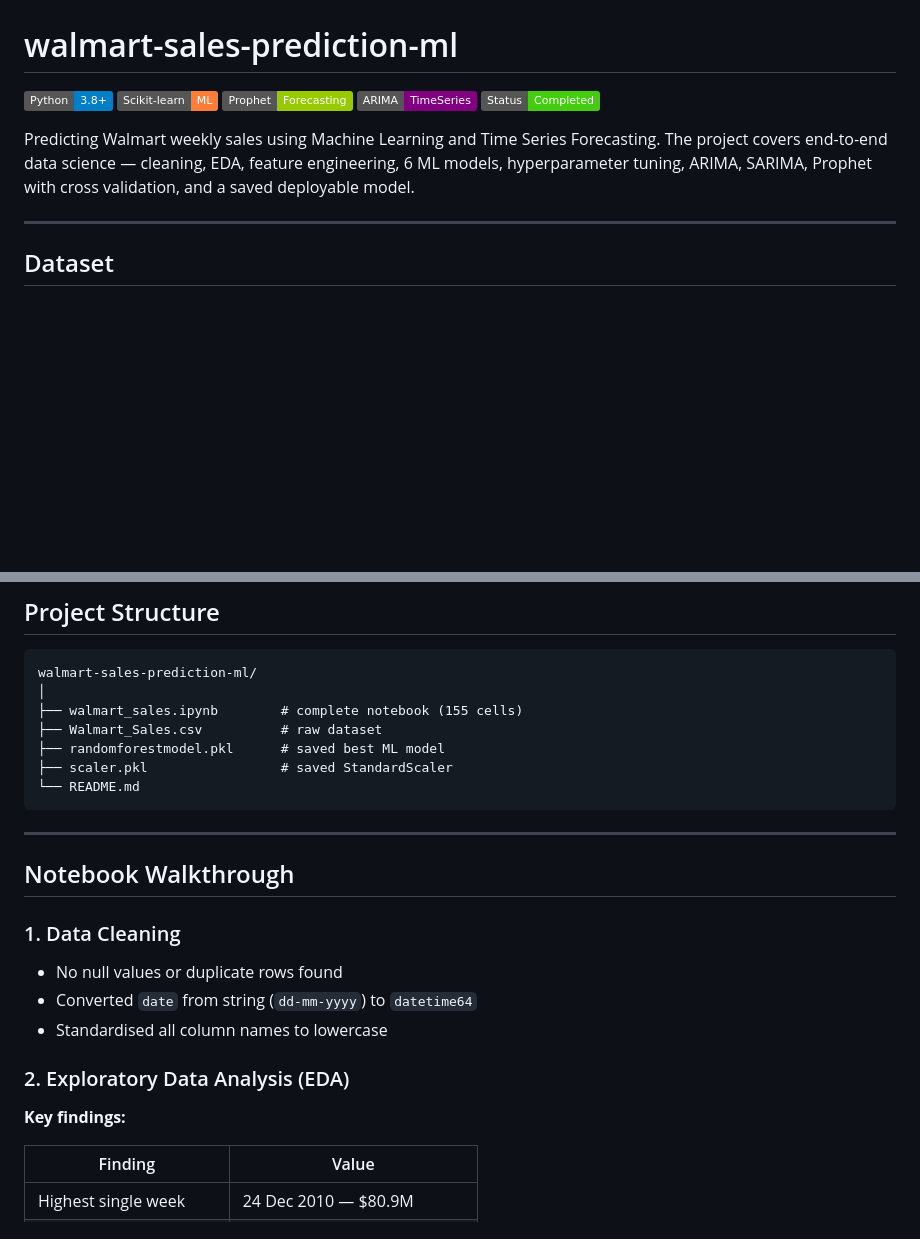
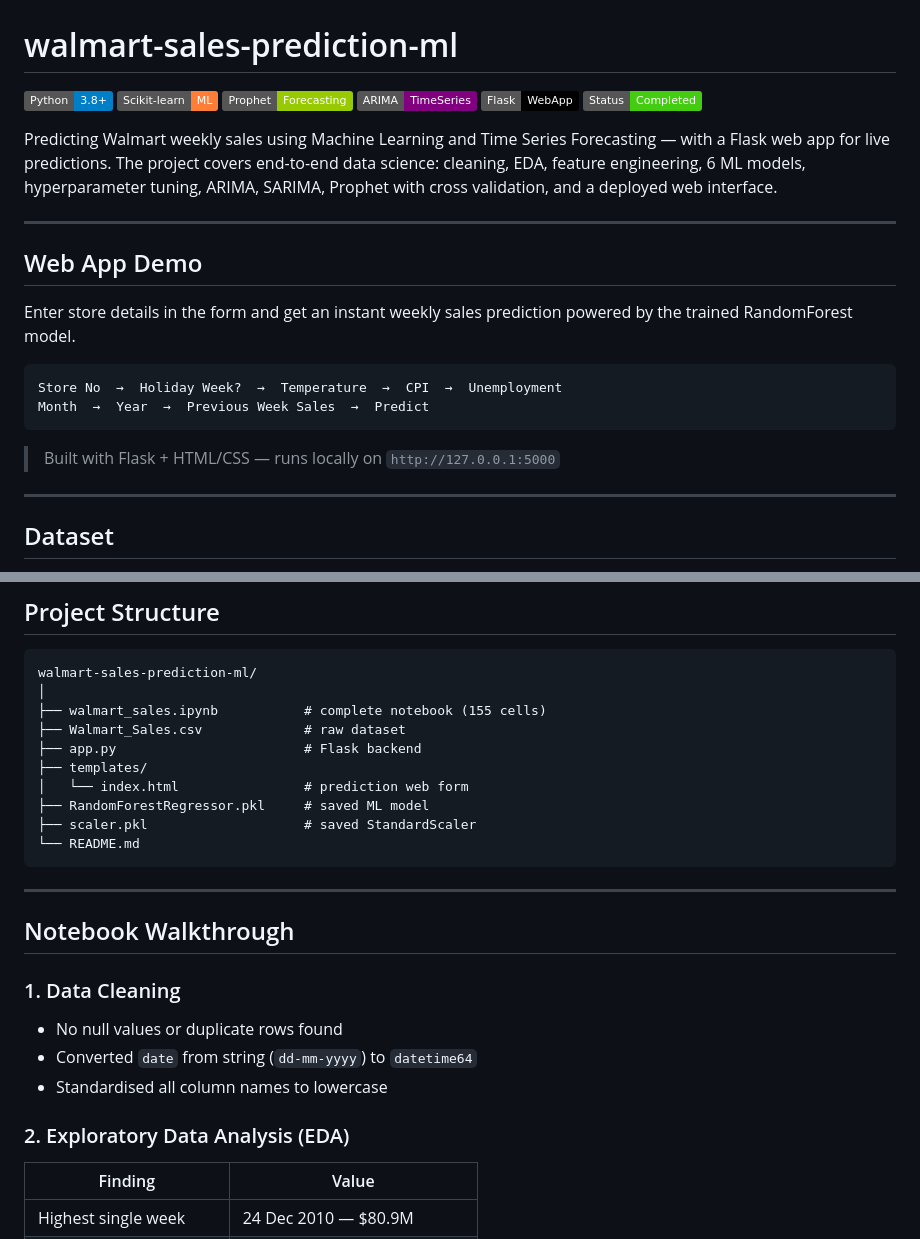
Before and after one commit to azrapatvi/walmart-sales-prediction-ml, a Markdown page: README.md, 2 parts joined by grey strips. Rendered like a GitHub page; badges without logos; blank space fills up the shorter version.

````diff
--- a/README.md
+++ b/README.md
@@ -4,9 +4,23 @@
 ![Scikit-learn](https://img.shields.io/badge/Scikit--learn-ML-orange)
 ![Prophet](https://img.shields.io/badge/Prophet-Forecasting-green)
 ![ARIMA](https://img.shields.io/badge/ARIMA-TimeSeries-purple)
+![Flask](https://img.shields.io/badge/Flask-WebApp-black)
 ![Status](https://img.shields.io/badge/Status-Completed-brightgreen)
 
-Predicting Walmart weekly sales using Machine Learning and Time Series Forecasting. The project covers end-to-end data science — cleaning, EDA, feature engineering, 6 ML models, hyperparameter tuning, ARIMA, SARIMA, Prophet with cross validation, and a saved deployable model.
+Predicting Walmart weekly sales using Machine Learning and Time Series Forecasting — with a Flask web app for live predictions. The project covers end-to-end data science: cleaning, EDA, feature engineering, 6 ML models, hyperparameter tuning, ARIMA, SARIMA, Prophet with cross validation, and a deployed web interface.
+
+---
+
+## Web App Demo
+
+Enter store details in the form and get an instant weekly sales prediction powered by the trained RandomForest model.
+
+```
+Store No  →  Holiday Week?  →  Temperature  →  CPI  →  Unemployment
+Month  →  Year  →  Previous Week Sales  →  Predict
+```
+
+> Built with Flask + HTML/CSS — runs locally on `http://127.0.0.1:5000`
 
 ---
 
@@ -34,10 +48,13 @@ Predicting Walmart weekly sales using Machine Learning and Time Series Forecasti
 ```
 walmart-sales-prediction-ml/
 │
-├── walmart_sales.ipynb        # complete notebook (155 cells)
-├── Walmart_Sales.csv          # raw dataset
-├── randomforestmodel.pkl      # saved best ML model
-├── scaler.pkl                 # saved StandardScaler
+├── walmart_sales.ipynb           # complete notebook (155 cells)
+├── Walmart_Sales.csv             # raw dataset
+├── app.py                        # Flask backend
+├── templates/
+│   └── index.html                # prediction web form
+├── RandomForestRegressor.pkl     # saved ML model
+├── scaler.pkl                    # saved StandardScaler
 └── README.md
 ```
 
@@ -51,8 +68,6 @@ walmart-sales-prediction-ml/
 - Standardised all column names to lowercase
 
 ### 2. Exploratory Data Analysis (EDA)
-
-**Key findings:**
 
 | Finding | Value |
 |---------|-------|
````
Also changed, not shown: other parts of README.md (+58 -71 lines).
